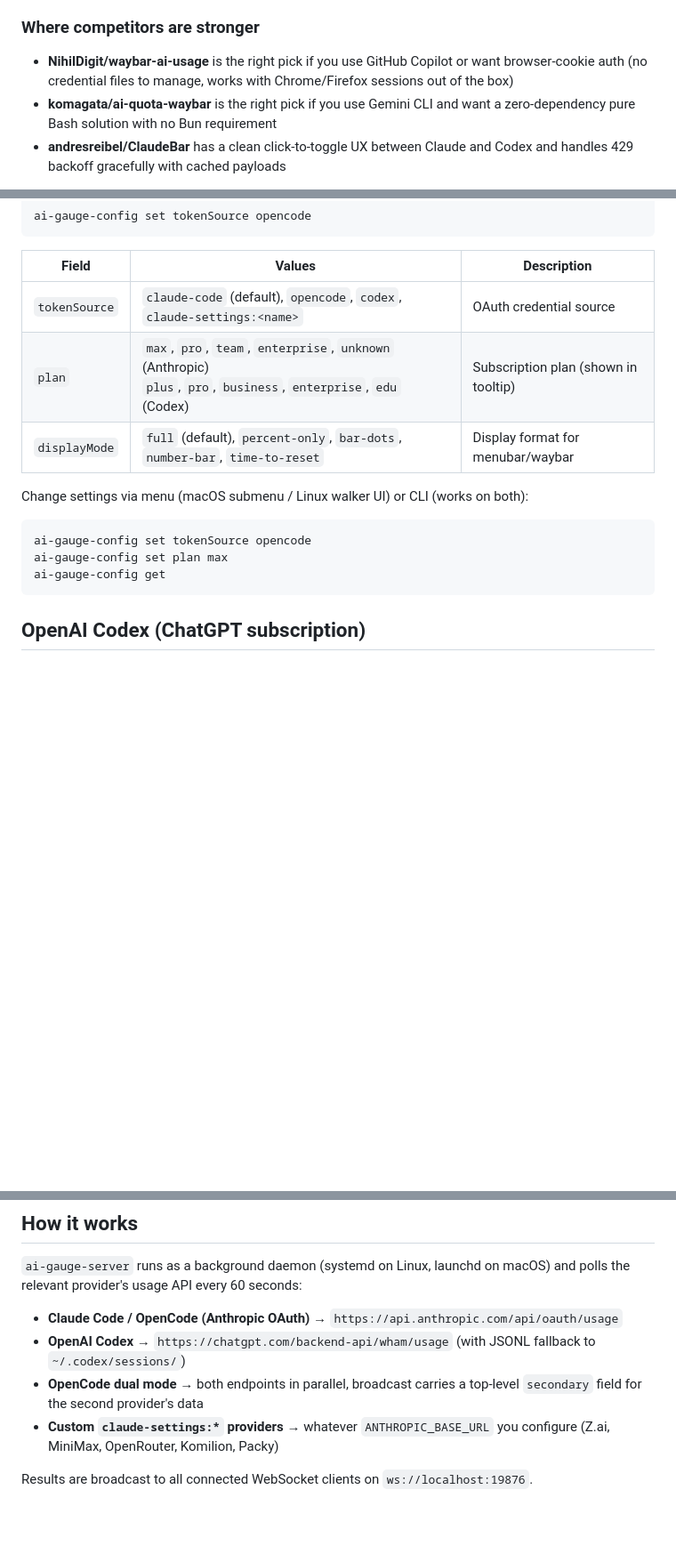
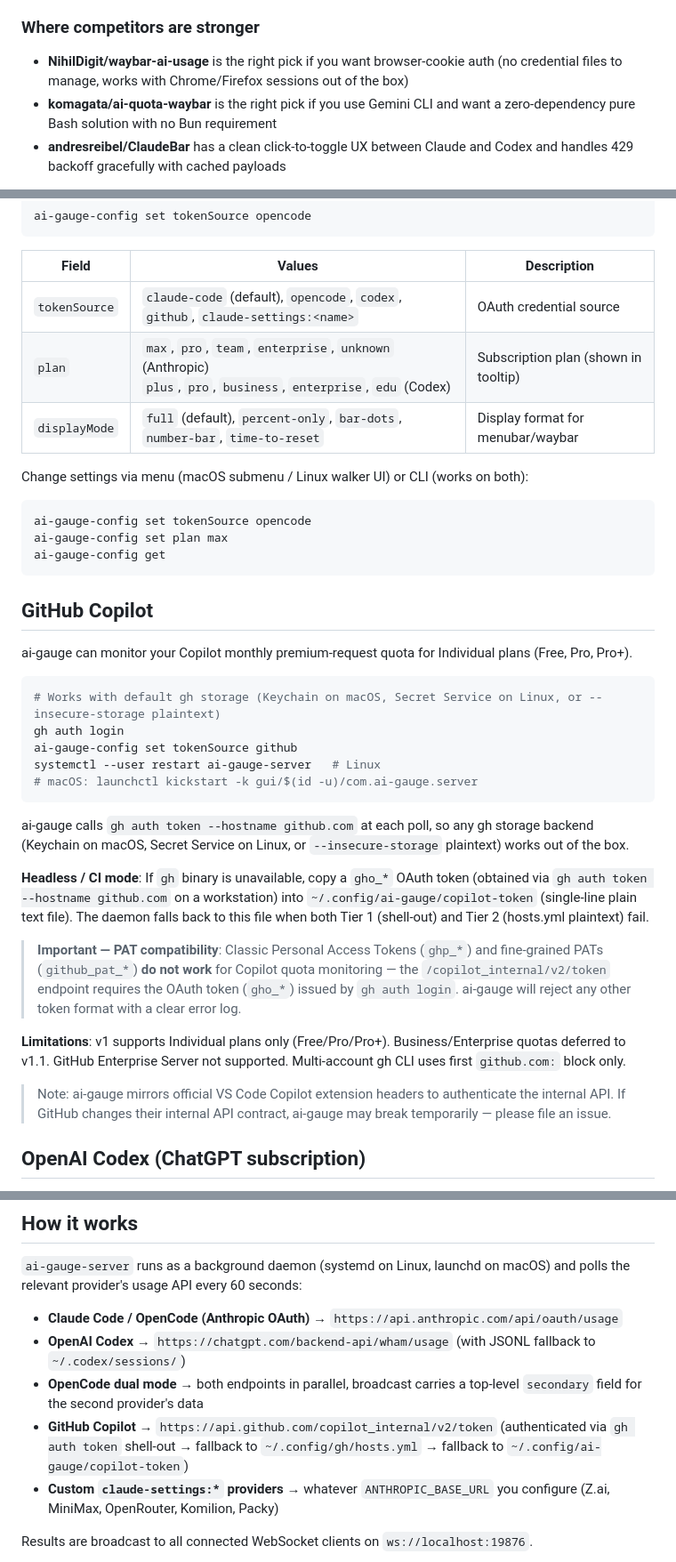
Before and after one commit to merely04/ai-gauge, a Markdown page: README.md, 3 parts joined by grey strips. Shown at 89% size. Drawn GitHub-style; blank space fills up the shorter version.

Commit message:
docs(readme): add Copilot setup section and update comparison

````diff
--- a/README.md
+++ b/README.md
@@ -67,7 +67,7 @@ A few other tools do similar things. Which one fits depends on what you actually
 
 ### Where competitors are stronger
 
-- **NihilDigit/waybar-ai-usage** is the right pick if you use GitHub Copilot or want browser-cookie auth (no credential files to manage, works with Chrome/Firefox sessions out of the box)
+- **NihilDigit/waybar-ai-usage** is the right pick if you want browser-cookie auth (no credential files to manage, works with Chrome/Firefox sessions out of the box)
 - **komagata/ai-quota-waybar** is the right pick if you use Gemini CLI and want a zero-dependency pure Bash solution with no Bun requirement
 - **andresreibel/ClaudeBar** has a clean click-to-toggle UX between Claude and Codex and handles 429 backoff gracefully with cached payloads
 
@@ -251,7 +251,7 @@ ai-gauge-config set tokenSource opencode
 
 | Field | Values | Description |
 |-------|--------|-------------|
-| `tokenSource` | `claude-code` (default), `opencode`, `codex`, `claude-settings:<name>` | OAuth credential source |
+| `tokenSource` | `claude-code` (default), `opencode`, `codex`, `github`, `claude-settings:<name>` | OAuth credential source |
 | `plan` | `max`, `pro`, `team`, `enterprise`, `unknown` (Anthropic) <br> `plus`, `pro`, `business`, `enterprise`, `edu` (Codex) | Subscription plan (shown in tooltip) |
 | `displayMode` | `full` (default), `percent-only`, `bar-dots`, `number-bar`, `time-to-reset` | Display format for menubar/waybar |
 
@@ -262,6 +262,28 @@ ai-gauge-config set tokenSource opencode
 ai-gauge-config set plan max
 ai-gauge-config get
 ```
+
+## GitHub Copilot
+
+ai-gauge can monitor your Copilot monthly premium-request quota for Individual plans (Free, Pro, Pro+).
+
+```bash
+# Works with default gh storage (Keychain on macOS, Secret Service on Linux, or --insecure-storage plaintext)
+gh auth login
+ai-gauge-config set tokenSource github
+systemctl --user restart ai-gauge-server   # Linux
+# macOS: launchctl kickstart -k gui/$(id -u)/com.ai-gauge.server
+```
+
+ai-gauge calls `gh auth token --hostname github.com` at each poll, so any gh storage backend (Keychain on macOS, Secret Service on Linux, or `--insecure-storage` plaintext) works out of the box.
+
+**Headless / CI mode**: If `gh` binary is unavailable, copy a `gho_*` OAuth token (obtained via `gh auth token --hostname github.com` on a workstation) into `~/.config/ai-gauge/copilot-token` (single-line plain text file). The daemon falls back to this file when both Tier 1 (shell-out) and Tier 2 (hosts.yml plaintext) fail.
+
+> **Important — PAT compatibility**: Classic Personal Access Tokens (`ghp_*`) and fine-grained PATs (`github_pat_*`) **do not work** for Copilot quota monitoring — the `/copilot_internal/v2/token` endpoint requires the OAuth token (`gho_*`) issued by `gh auth login`. ai-gauge will reject any other token format with a clear error log.
+
+**Limitations**: v1 supports Individual plans only (Free/Pro/Pro+). Business/Enterprise quotas deferred to v1.1. GitHub Enterprise Server not supported. Multi-account gh CLI uses first `github.com:` block only.
+
+> Note: ai-gauge mirrors official VS Code Copilot extension headers to authenticate the internal API. If GitHub changes their internal API contract, ai-gauge may break temporarily — please file an issue.
 
 ## OpenAI Codex (ChatGPT subscription)
 
@@ -406,6 +428,7 @@ The button connects to `ai-gauge-server` via WebSocket and updates in real time.
 - **Claude Code / OpenCode (Anthropic OAuth)** → `https://api.anthropic.com/api/oauth/usage`
 - **OpenAI Codex** → `https://chatgpt.com/backend-api/wham/usage` (with JSONL fallback to `~/.codex/sessions/`)
 - **OpenCode dual mode** → both endpoints in parallel, broadcast carries a top-level `secondary` field for the second provider's data
+- **GitHub Copilot** → `https://api.github.com/copilot_internal/v2/token` (authenticated via `gh auth token` shell-out → fallback to `~/.config/gh/hosts.yml` → fallback to `~/.config/ai-gauge/copilot-token`)
 - **Custom `claude-settings:*` providers** → whatever `ANTHROPIC_BASE_URL` you configure (Z.ai, MiniMax, OpenRouter, Komilion, Packy)
 
 Results are broadcast to all connected WebSocket clients on `ws://localhost:19876`.
````
Also changed, not shown: other parts of README.md (+1 -1 lines).
